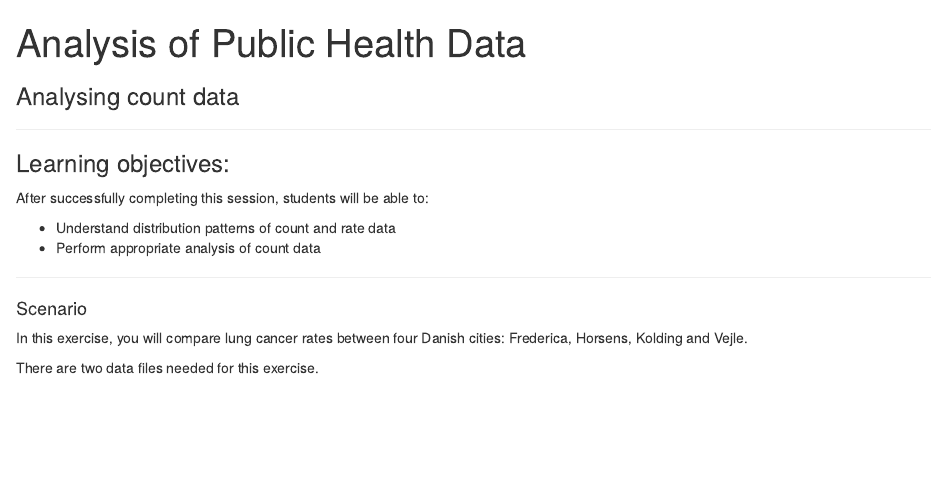
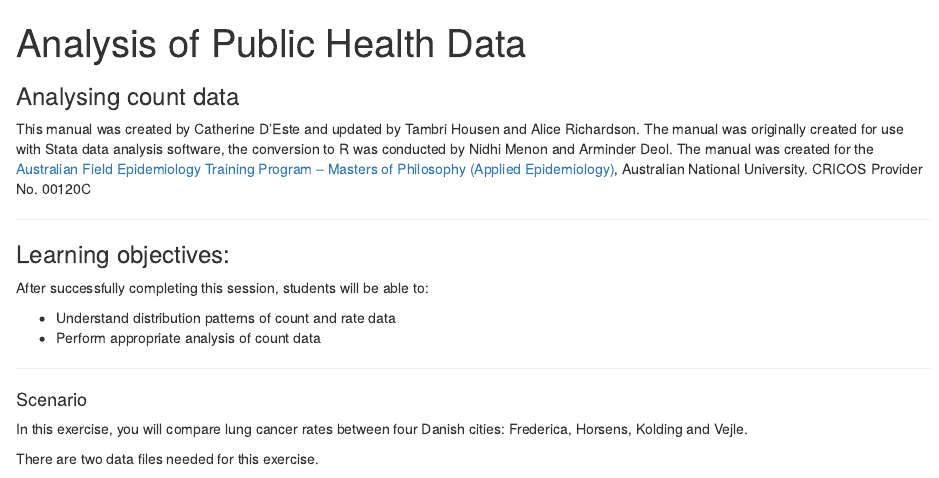
Before and after one commit to ArminderD/Count_data, an R Markdown document (Count_data.Rmd): the page in a window 1100 px wide, from its top. Rendered offline with R 4.5, knitr and Pandoc, with nearby package versions.

Commit message:
final update from Alice and Tambri feedback

````diff
--- a/Count_data.Rmd
+++ b/Count_data.Rmd
@@ -3,6 +3,9 @@ title: "Analysis of Public Health Data"
 subtitle: 'Analysing count data'
 output: html_document
 ---
+
+This manual was created by Catherine D’Este and updated by Tambri Housen and Alice Richardson. The manual was originally created for use with Stata data analysis software, the conversion to R was conducted by Nidhi Menon and Arminder Deol. The manual was created for the [Australian Field Epidemiology Training Program – Masters of Philosophy (Applied Epidemiology)](https://rsph.anu.edu.au/study/master-degrees/master-philosophy-applied-epidemiology), Australian National University. CRICOS Provider No. 00120C
+
 
 ```{r setup, include=FALSE}
 knitr::opts_chunk$set(echo = TRUE)
````
